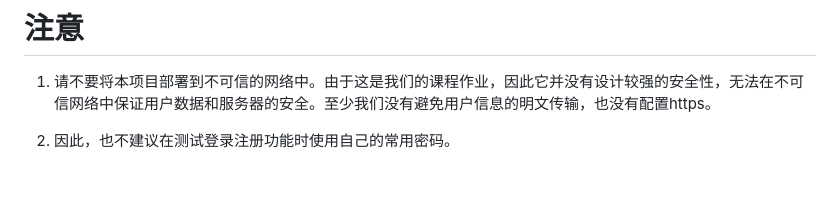
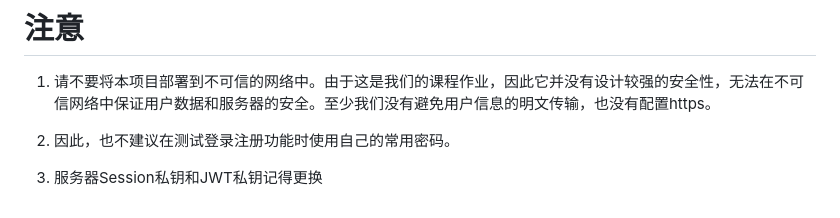
Before and after one commit to GUOBAJUN/BadmintonGame, a Markdown page: README.md, the part around the change. Drawn GitHub-style; blank space fills up the shorter version.

Commit message:
更新注意事项

```diff
--- a/README.md
+++ b/README.md
@@ -43,3 +43,5 @@
 1. 请不要将本项目部署到不可信的网络中。由于这是我们的课程作业，因此它并没有设计较强的安全性，无法在不可信网络中保证用户数据和服务器的安全。至少我们没有避免用户信息的明文传输，也没有配置https。
 
 2. 因此，也不建议在测试登录注册功能时使用自己的常用密码。
+
+3. 服务器Session私钥和JWT私钥记得更换
```
